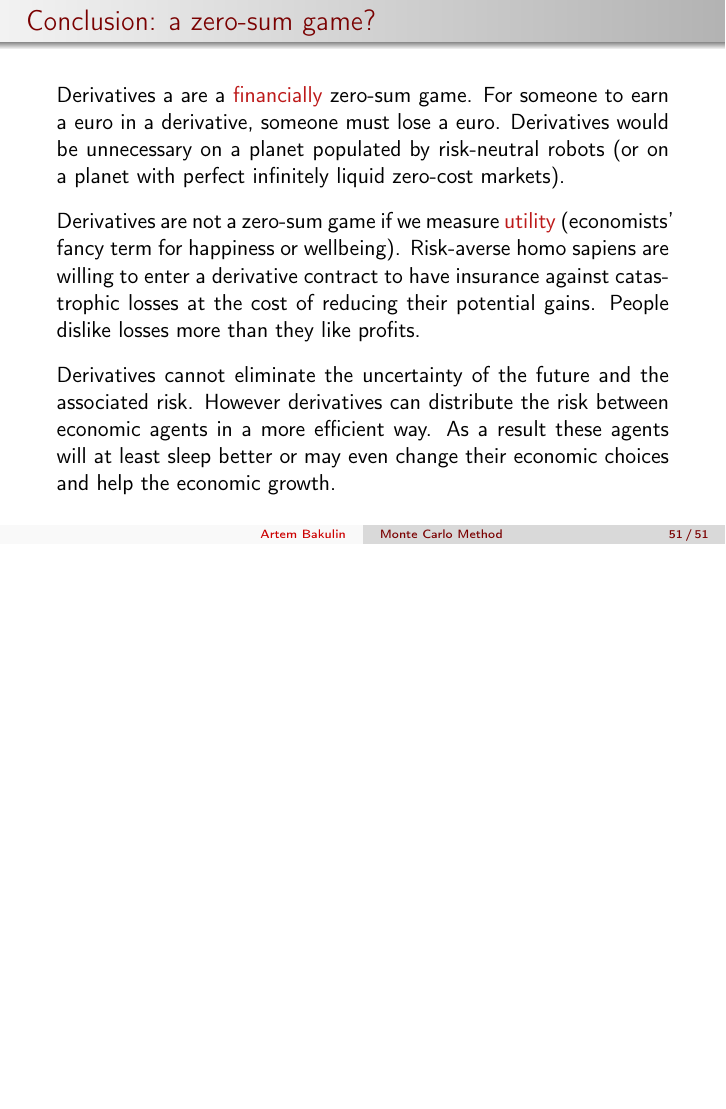
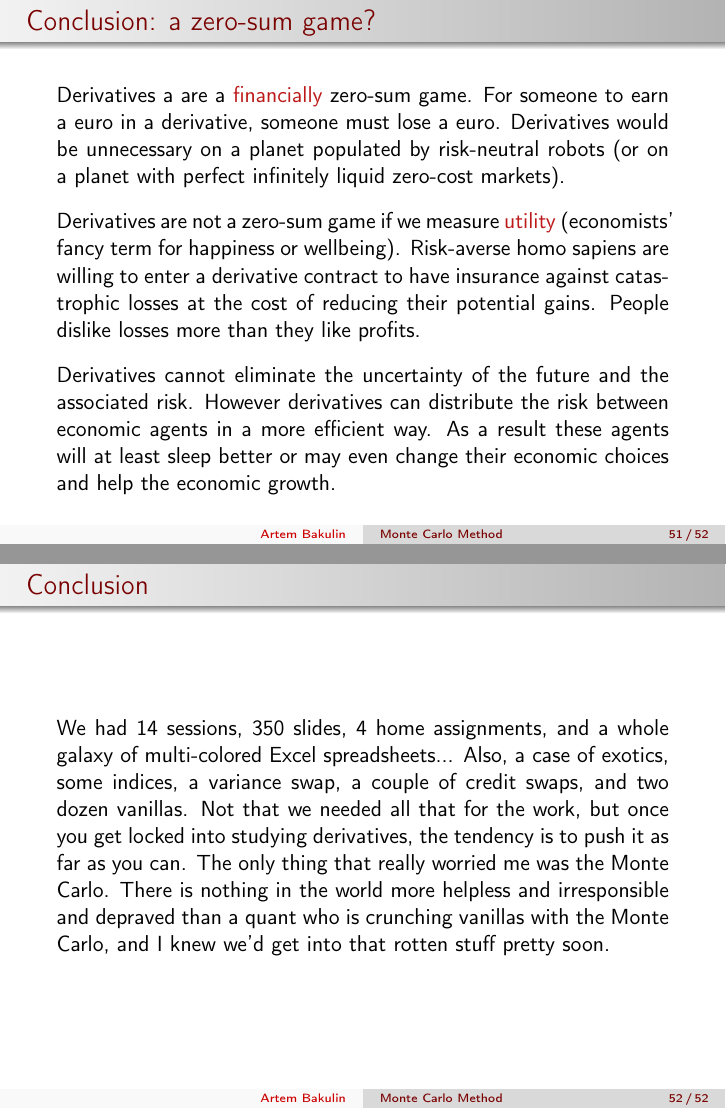
Before and after one commit to artem-bakulin/latex, LaTeX slides (derivatives/07_monte_carlo_method_eng.tex): page 64 of 64 before the commit and pages 64 and 65 of 65 after it, the two joined at a grey line, the shorter picture padded with empty space. Compiled offline with pdfLaTeX.

Commit message:
Final slides on the monte carlo

```diff
--- a/derivatives/07_monte_carlo_method_eng.tex
+++ b/derivatives/07_monte_carlo_method_eng.tex
@@ -1236,5 +1236,8 @@ Derivatives cannot eliminate the uncertainty of the future and the associated ri
 
 
 
-
+\begin{frame}{Conclusion}
+\justify
+We had 14 sessions, 350 slides, 4 home assignments, and a whole galaxy of multi-colored Excel spreadsheets... Also, a case of exotics, some indices, a variance swap, a couple of credit swaps, and two dozen vanillas. Not that we needed all that for the work, but once you get locked into studying derivatives, the tendency is to push it as far as you can. The only thing that really worried me was the Monte Carlo. There is nothing in the world more helpless and irresponsible and depraved than a quant who is crunching vanillas with the Monte Carlo, and I knew we'd get into that rotten stuff pretty soon.
+\end{frame}
 \end{document}
```
